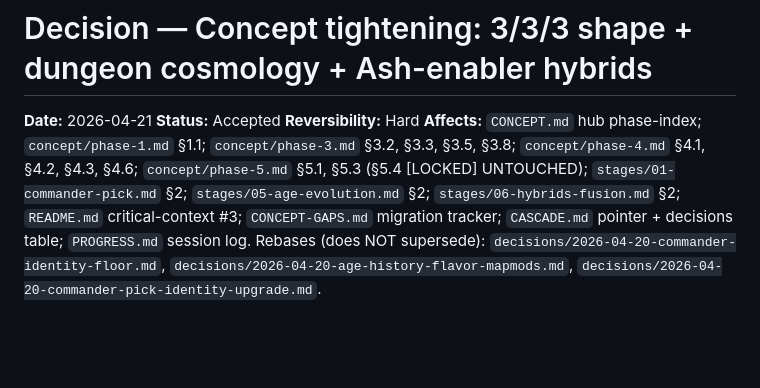
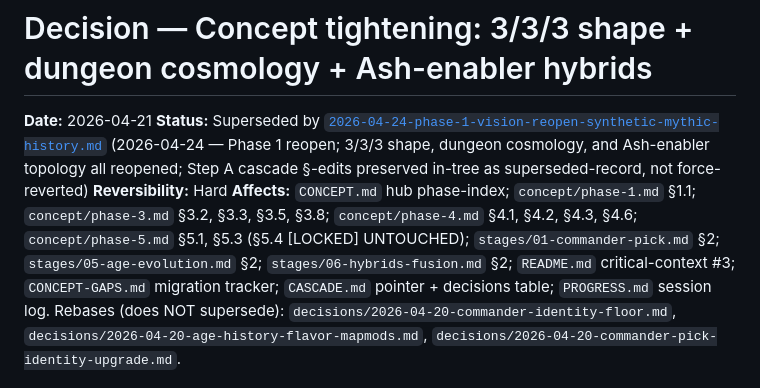
Before and after one commit to BossOfThem/TW.AtoA, a Markdown page: decisions/2026-04-21-concept-tightening-3x3x3-dungeon-cosmology.md, the part around the change. Rendered like a GitHub page; blank space fills up the shorter version.

Commit message:
Flip 2026-04-21 Status → Superseded by 2026-04-24 Phase 1 reopen
Status-line only. Body content preserved as superseded-record per the
reopen's stop-gap (Step A cascade §-edits stay in-tree as raw material
for the new Phase 1, not force-reverted).

Co-Authored-By: Claude Opus 4.7 (1M context) <noreply@anthropic.com>

```diff
--- a/decisions/2026-04-21-concept-tightening-3x3x3-dungeon-cosmology.md
+++ b/decisions/2026-04-21-concept-tightening-3x3x3-dungeon-cosmology.md
@@ -1,7 +1,7 @@
 # Decision — Concept tightening: 3/3/3 shape + dungeon cosmology + Ash-enabler hybrids
 
 **Date:** 2026-04-21
-**Status:** Accepted
+**Status:** Superseded by [`2026-04-24-phase-1-vision-reopen-synthetic-mythic-history.md`](2026-04-24-phase-1-vision-reopen-synthetic-mythic-history.md) (2026-04-24 — Phase 1 reopen; 3/3/3 shape, dungeon cosmology, and Ash-enabler topology all reopened; Step A cascade §-edits preserved in-tree as superseded-record, not force-reverted)
 **Reversibility:** Hard
 **Affects:** `CONCEPT.md` hub phase-index; `concept/phase-1.md` §1.1; `concept/phase-3.md` §3.2, §3.3, §3.5, §3.8; `concept/phase-4.md` §4.1, §4.2, §4.3, §4.6; `concept/phase-5.md` §5.1, §5.3 (§5.4 [LOCKED] UNTOUCHED); `stages/01-commander-pick.md` §2; `stages/05-age-evolution.md` §2; `stages/06-hybrids-fusion.md` §2; `README.md` critical-context #3; `CONCEPT-GAPS.md` migration tracker; `CASCADE.md` pointer + decisions table; `PROGRESS.md` session log. Rebases (does NOT supersede): `decisions/2026-04-20-commander-identity-floor.md`, `decisions/2026-04-20-age-history-flavor-mapmods.md`, `decisions/2026-04-20-commander-pick-identity-upgrade.md`.
 
```
